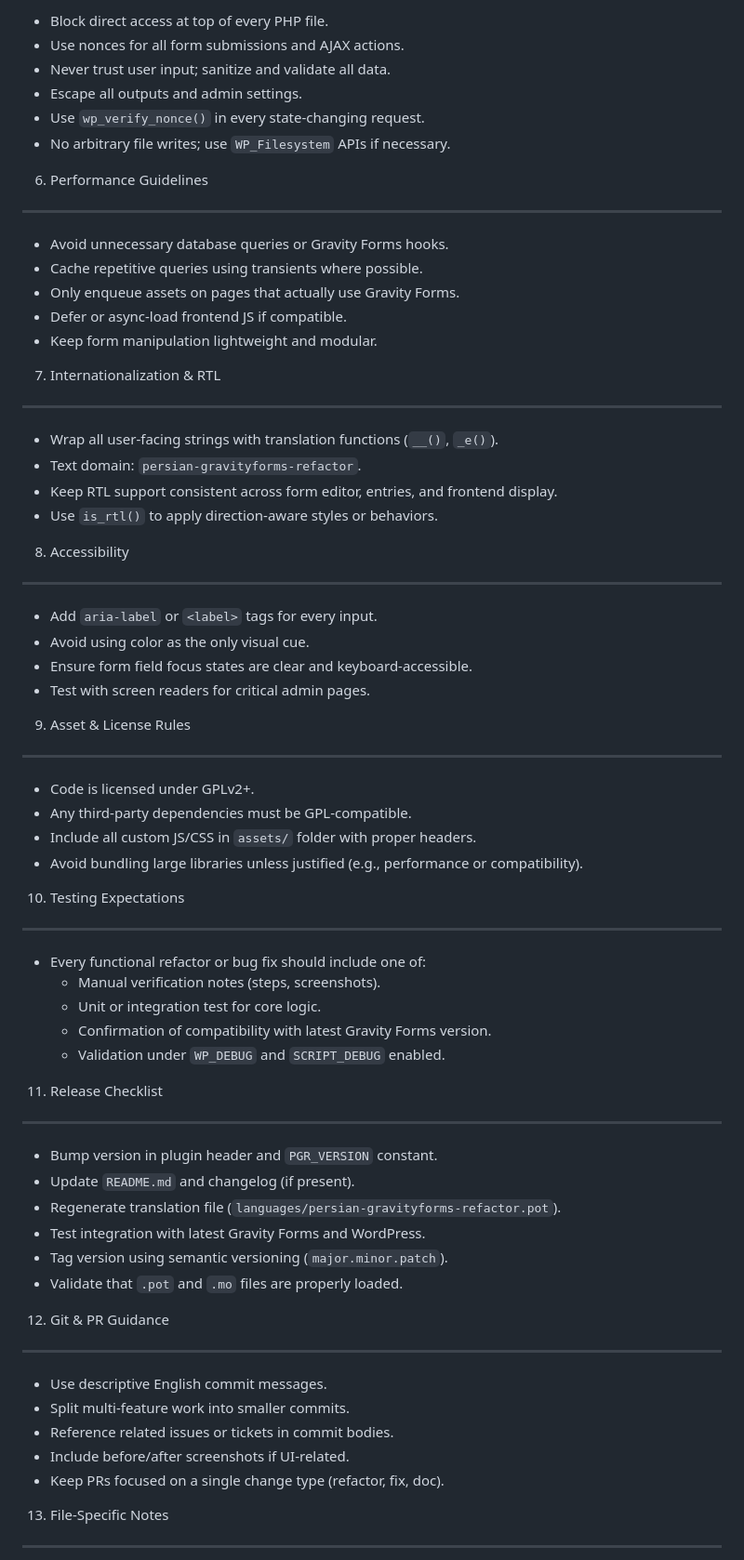
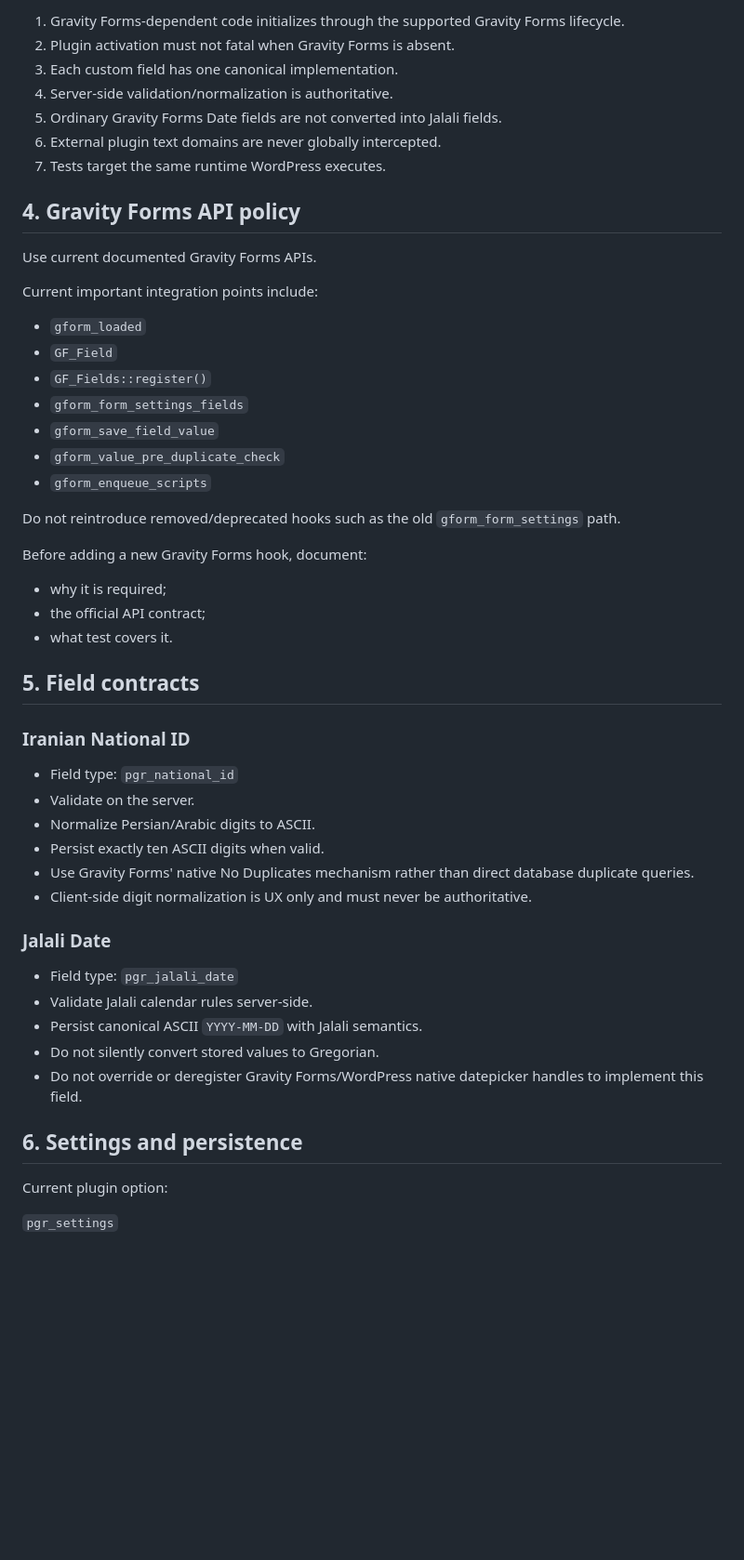
Before and after one commit to rezahh107/PersianGravity, a Markdown page: AGENTS.md, the part around one of its changes. Shown at 93% size. GitHub-like rendering; blank space fills up the shorter version.

```diff
--- a/AGENTS.md
+++ b/AGENTS.md
@@ -67,72 +64,56 @@ This document defines the development and contribution rules for both human cont
 
-- Block direct access at top of every PHP file.
-- Use nonces for all form submissions and AJAX actions.
-- Never trust user input; sanitize and validate all data.
-- Escape all outputs and admin settings.
-- Use `wp_verify_nonce()` in every state-changing request.
-- No arbitrary file writes; use `WP_Filesystem` APIs if necessary.
+1. Gravity Forms-dependent code initializes through the supported Gravity Forms lifecycle.
+2. Plugin activation must not fatal when Gravity Forms is absent.
+3. Each custom field has one canonical implementation.
+4. Server-side validation/normalization is authoritative.
+5. Ordinary Gravity Forms Date fields are not converted into Jalali fields.
+6. External plugin text domains are never globally intercepted.
+7. Tests target the same runtime WordPress executes.
 
-6. Performance Guidelines
--------------------------
+## 4. Gravity Forms API policy
 
-- Avoid unnecessary database queries or Gravity Forms hooks.
-- Cache repetitive queries using transients where possible.
-- Only enqueue assets on pages that actually use Gravity Forms.
-- Defer or async-load frontend JS if compatible.
-- Keep form manipulation lightweight and modular.
+Use current documented Gravity Forms APIs.
 
-7. Internationalization & RTL
------------------------------
+Current important integration points include:
 
-- Wrap all user-facing strings with translation functions (`__()`, `_e()`).
-- Text domain: `persian-gravityforms-refactor`.
-- Keep RTL support consistent across form editor, entries, and frontend display.
-- Use `is_rtl()` to apply direction-aware styles or behaviors.
+- `gform_loaded`
+- `GF_Field`
+- `GF_Fields::register()`
+- `gform_form_settings_fields`
+- `gform_save_field_value`
+- `gform_value_pre_duplicate_check`
+- `gform_enqueue_scripts`
 
-8. Accessibility
-----------------
+Do not reintroduce removed/deprecated hooks such as the old `gform_form_settings` path.
 
-- Add `aria-label` or `<label>` tags for every input.
-- Avoid using color as the only visual cue.
-- Ensure form field focus states are clear and keyboard-accessible.
-- Test with screen readers for critical admin pages.
+Before adding a new Gravity Forms hook, document:
 
-9. Asset & License Rules
-------------------------
+- why it is required;
+- the official API contract;
+- what test covers it.
 
-- Code is licensed under GPLv2+.
-- Any third-party dependencies must be GPL-compatible.
-- Include all custom JS/CSS in `assets/` folder with proper headers.
-- Avoid bundling large libraries unless justified (e.g., performance or compatibility).
+## 5. Field contracts
 
-10. Testing Expectations
-------------------------
+### Iranian National ID
 
-- Every functional refactor or bug fix should include one of:
-  - Manual verification notes (steps, screenshots).
-  - Unit or integration test for core logic.
-  - Confirmation of compatibility with latest Gravity Forms version.
-  - Validation under `WP_DEBUG` and `SCRIPT_DEBUG` enabled.
+- Field type: `pgr_national_id`
+- Validate on the server.
+- Normalize Persian/Arabic digits to ASCII.
+- Persist exactly ten ASCII digits when valid.
+- Use Gravity Forms' native No Duplicates mechanism rather than direct database duplicate queries.
+- Client-side digit normalization is UX only and must never be authoritative.
 
-11. Release Checklist
----------------------
+### Jalali Date
 
-- Bump version in plugin header and `PGR_VERSION` constant.
-- Update `README.md` and changelog (if present).
-- Regenerate translation file (`languages/persian-gravityforms-refactor.pot`).
-- Test integration with latest Gravity Forms and WordPress.
-- Tag version using semantic versioning (`major.minor.patch`).
-- Validate that `.pot` and `.mo` files are properly loaded.
+- Field type: `pgr_jalali_date`
+- Validate Jalali calendar rules server-side.
+- Persist canonical ASCII `YYYY-MM-DD` with Jalali semantics.
+- Do not silently convert stored values to Gregorian.
+- Do not override or deregister Gravity Forms/WordPress native datepicker handles to implement this field.
 
-12. Git & PR Guidance
----------------------
+## 6. Settings and persistence
 
-- Use descriptive English commit messages.
-- Split multi-feature work into smaller commits.
-- Reference related issues or tickets in commit bodies.
-- Include before/after screenshots if UI-related.
-- Keep PRs focused on a single change type (refactor, fix, doc).
+Current plugin option:
 
-13. File-Specific Notes
------------------------
+`pgr_settings`
 
```
Also changed, not shown: other parts of AGENTS.md (+148 -74 lines).
